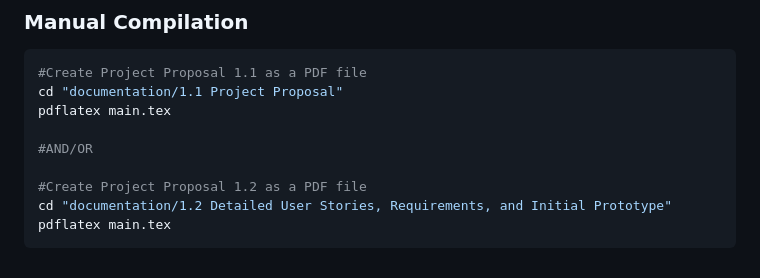
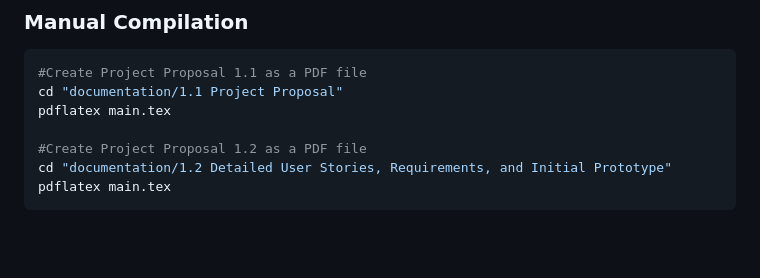
Before and after one commit to tjung-git/OpenBid-Map-first-Bidding-Markplace, a Markdown page: README.md, the part around the change. Drawn GitHub-style; blank space fills up the shorter version.

Commit message:
Updated comment  in the Manual Compilation section which includes the bash commands

```diff
--- a/README.md
+++ b/README.md
@@ -105,8 +105,6 @@ make help
 cd "documentation/1.1 Project Proposal"
 pdflatex main.tex
 
-#AND/OR
-
 #Create Project Proposal 1.2 as a PDF file
 cd "documentation/1.2 Detailed User Stories, Requirements, and Initial Prototype"
 pdflatex main.tex
```
